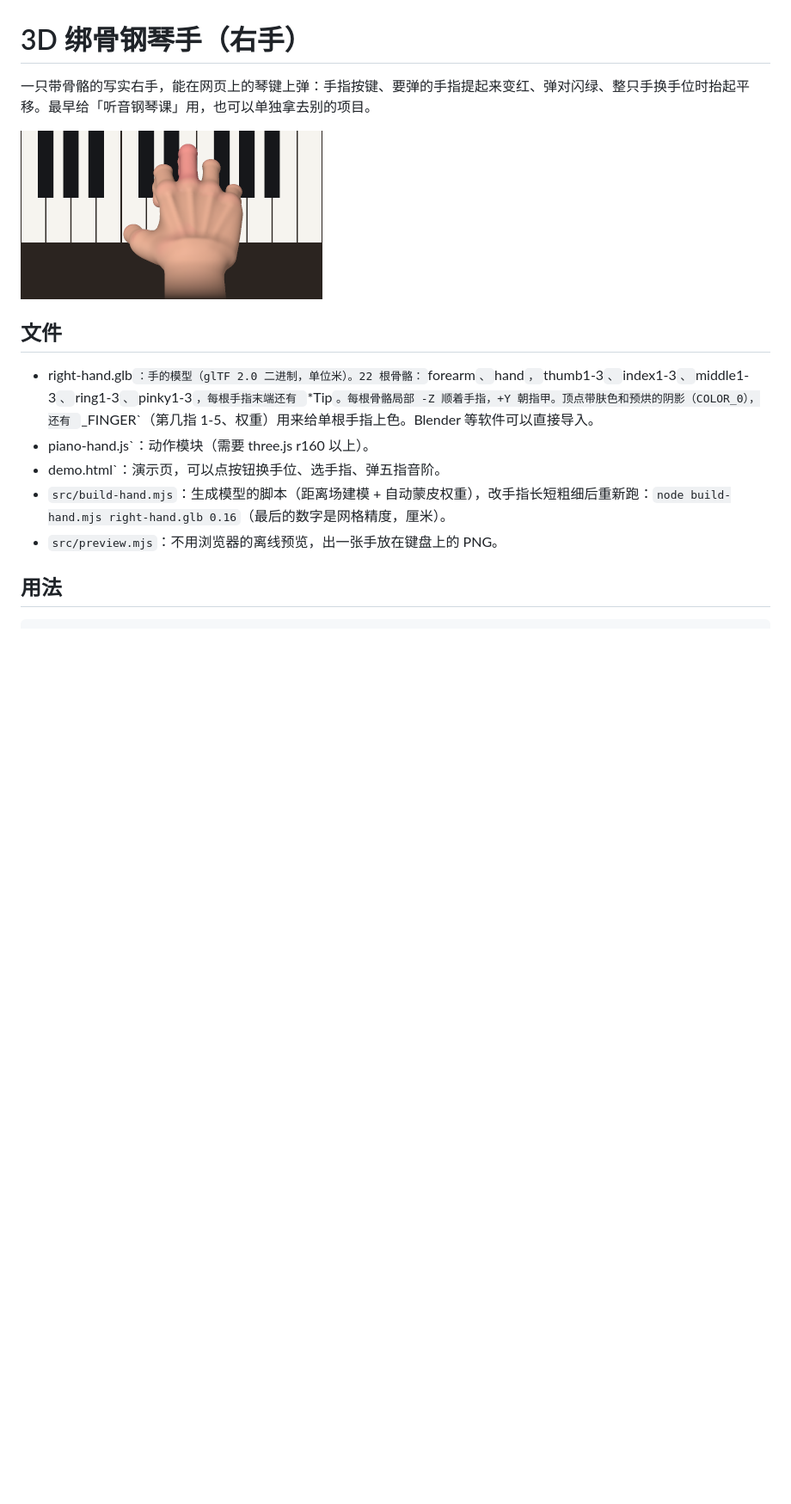
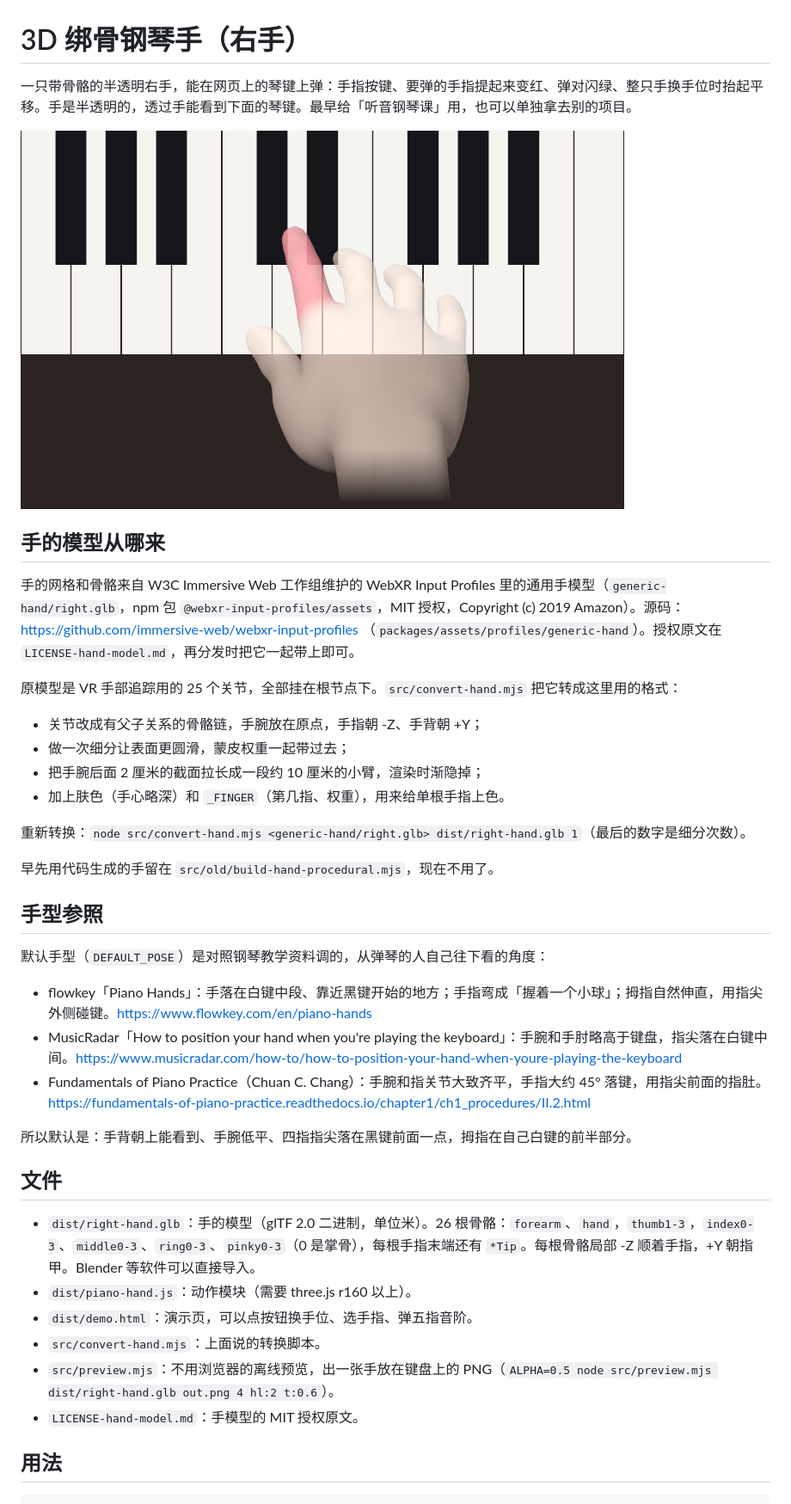
Before and after one commit to YiZhuang90/piano-ear, a Markdown page: hand3d/README.md, the part around one of its changes. Shown at 86% size. Drawn GitHub-style; pictures changed too: hand3d/preview.png; blank space fills up the shorter version.

```diff
--- a/hand3d/README.md
+++ b/hand3d/README.md
@@ -1,16 +1,42 @@
 # 3D 绑骨钢琴手（右手）
 
-一只带骨骼的写实右手，能在网页上的琴键上弹：手指按键、要弹的手指提起来变红、弹对闪绿、整只手换手位时抬起平移。最早给「听音钢琴课」用，也可以单独拿去别的项目。
+一只带骨骼的半透明右手，能在网页上的琴键上弹：手指按键、要弹的手指提起来变红、弹对闪绿、整只手换手位时抬起平移。手是半透明的，透过手能看到下面的琴键。最早给「听音钢琴课」用，也可以单独拿去别的项目。
 
 ![预览](preview.png)
 
+## 手的模型从哪来
+
+手的网格和骨骼来自 W3C Immersive Web 工作组维护的 WebXR Input Profiles 里的通用手模型（`generic-hand/right.glb`，npm 包 `@webxr-input-profiles/assets`，MIT 授权，Copyright (c) 2019 Amazon）。源码：https://github.com/immersive-web/webxr-input-profiles （`packages/assets/profiles/generic-hand`）。授权原文在 `LICENSE-hand-model.md`，再分发时把它一起带上即可。
+
+原模型是 VR 手部追踪用的 25 个关节，全部挂在根节点下。`src/convert-hand.mjs` 把它转成这里用的格式：
+
+- 关节改成有父子关系的骨骼链，手腕放在原点，手指朝 -Z、手背朝 +Y；
+- 做一次细分让表面更圆滑，蒙皮权重一起带过去；
+- 把手腕后面 2 厘米的截面拉长成一段约 10 厘米的小臂，渲染时渐隐掉；
+- 加上肤色（手心略深）和 `_FINGER`（第几指、权重），用来给单根手指上色。
+
+重新转换：`node src/convert-hand.mjs <generic-hand/right.glb> dist/right-hand.glb 1`（最后的数字是细分次数）。
+
+早先用代码生成的手留在 `src/old/build-hand-procedural.mjs`，现在不用了。
+
+## 手型参照
+
+默认手型（`DEFAULT_POSE`）是对照钢琴教学资料调的，从弹琴的人自己往下看的角度：
+
+- flowkey「Piano Hands」：手落在白键中段、靠近黑键开始的地方；手指弯成「握着一个小球」；拇指自然伸直，用指尖外侧碰键。https://www.flowkey.com/en/piano-hands
+- MusicRadar「How to position your hand when you're playing the keyboard」：手腕和手肘略高于键盘，指尖落在白键中间。https://www.musicradar.com/how-to/how-to-position-your-hand-when-youre-playing-the-keyboard
+- Fundamentals of Piano Practice（Chuan C. Chang）：手腕和指关节大致齐平，手指大约 45° 落键，用指尖前面的指肚。https://fundamentals-of-piano-practice.readthedocs.io/chapter1/ch1_procedures/II.2.html
+
+所以默认是：手背朝上能看到、手腕低平、四指指尖落在黑键前面一点，拇指在自己白键的前半部分。
+
 ## 文件
 
-- right-hand.glb`：手的模型（glTF 2.0 二进制，单位米）。22 根骨骼：`forearm`、`hand`，`thumb1-3`、`index1-3`、`middle1-3`、`ring1-3`、`pinky1-3`，每根手指末端还有 `*Tip`。每根骨骼局部 -Z 顺着手指，+Y 朝指甲。顶点带肤色和预烘的阴影（COLOR_0），还有 `_FINGER`（第几指 1-5、权重）用来给单根手指上色。Blender 等软件可以直接导入。
-- piano-hand.js`：动作模块（需要 three.js r160 以上）。
-- demo.html`：演示页，可以点按钮换手位、选手指、弹五指音阶。
-- `src/build-hand.mjs`：生成模型的脚本（距离场建模 + 自动蒙皮权重），改手指长短粗细后重新跑：`node build-hand.mjs right-hand.glb 0.16`（最后的数字是网格精度，厘米）。
-- `src/preview.mjs`：不用浏览器的离线预览，出一张手放在键盘上的 PNG。
+- `dist/right-hand.glb`：手的模型（glTF 2.0 二进制，单位米）。26 根骨骼：`forearm`、`hand`，`thumb1-3`，`index0-3`、`middle0-3`、`ring0-3`、`pinky0-3`（0 是掌骨），每根手指末端还有 `*Tip`。每根骨骼局部 -Z 顺着手指，+Y 朝指甲。Blender 等软件可以直接导入。
+- `dist/piano-hand.js`：动作模块（需要 three.js r160 以上）。
+- `dist/demo.html`：演示页，可以点按钮换手位、选手指、弹五指音阶。
+- `src/convert-hand.mjs`：上面说的转换脚本。
+- `src/preview.mjs`：不用浏览器的离线预览，出一张手放在键盘上的 PNG（`ALPHA=0.5 node src/preview.mjs dist/right-hand.glb out.png 4 hl:2 t:0.6`）。
+- `LICENSE-hand-model.md`：手模型的 MIT 授权原文。
 
 ## 用法
 
```
Also changed, not shown: other parts of hand3d/README.md (+14 -5 lines), hand3d/LICENSE-hand-model.md (added, +21 -0 lines), 7 other files.
